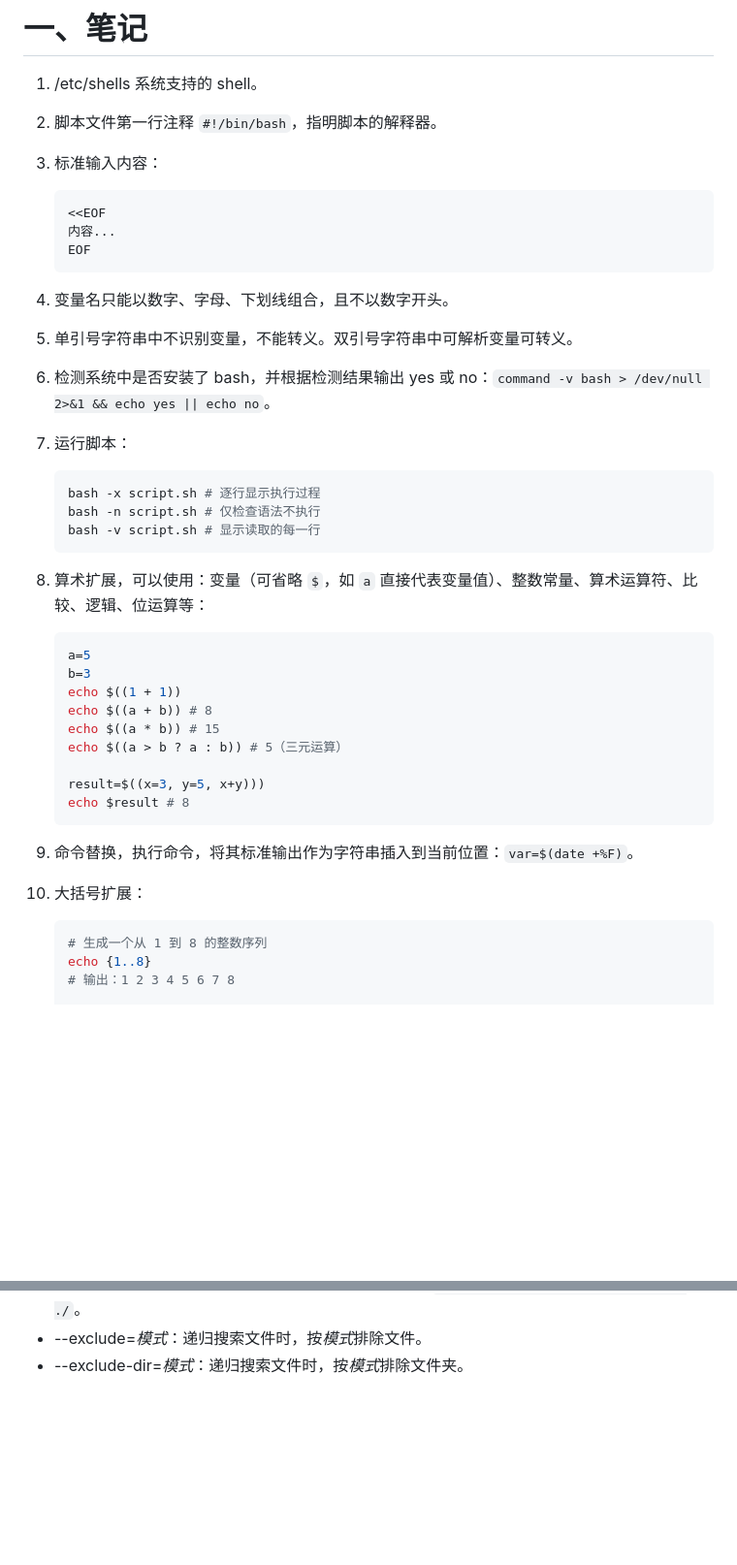
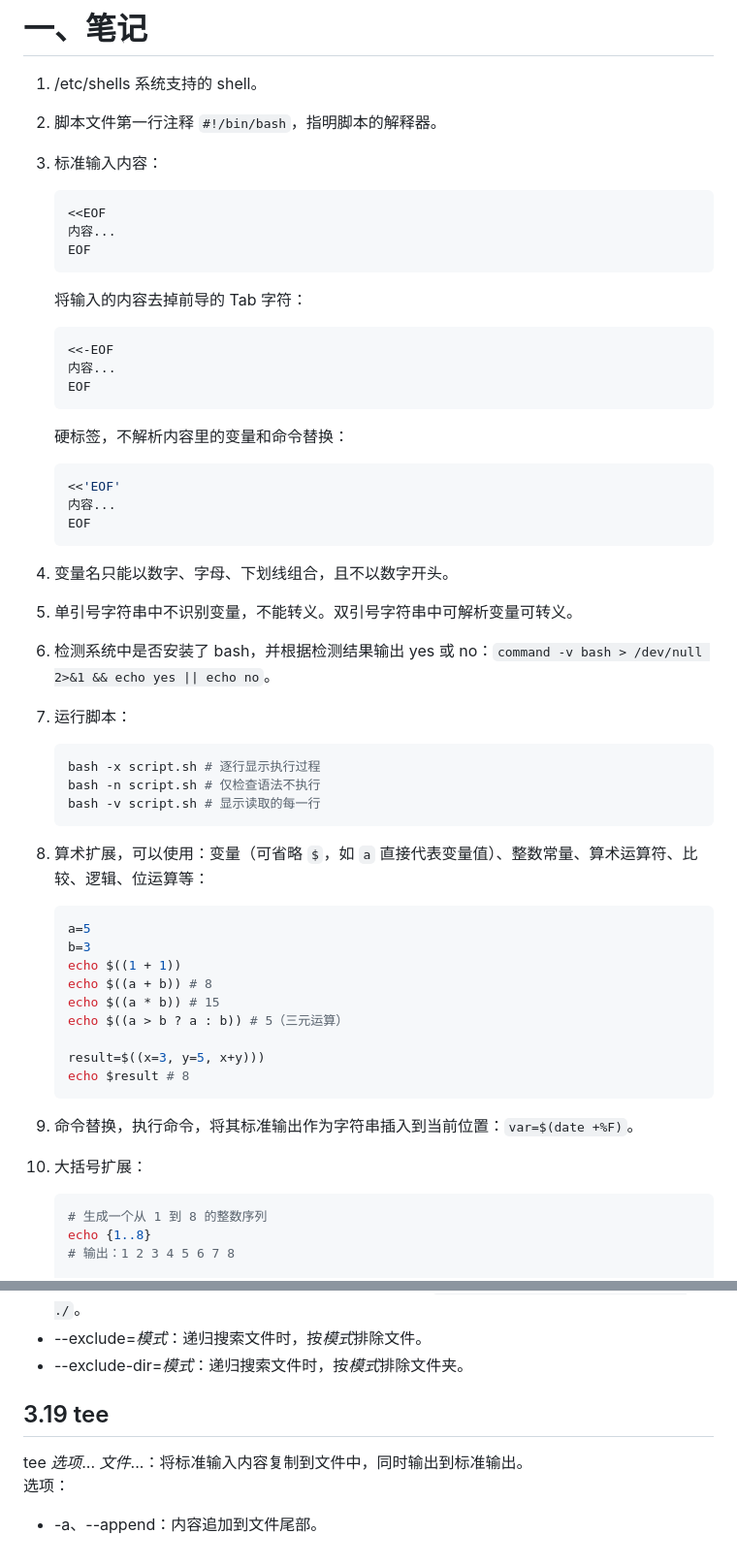
Before and after one commit to ivfzhou/my_learning_code, a Markdown page: note/shell/shell.md, 2 parts joined by grey strips. Shown at 97% size. Drawn GitHub-style; blank space fills up the shorter version.

Commit message:
docs(docker,shell): 重构笔记结构并补充命令示例
- 重组 Docker 笔记章节，将安装方式归纳至二级标题，优化配置说明。
- 新增 Shell Here 文档硬引用及 Tab 去除前导功能说明。
- 补充 tee 命令使用说明。
- 修正 Shell 变量引用格式及部分环境变量大小写规范（如 HTTP_PROXY）。
- 优化多行列表及代码块的排版格式，统一缩进风格。

````diff
--- a/note/shell/shell.md
+++ b/note/shell/shell.md
@@ -3,26 +3,35 @@
 1. /etc/shells 系统支持的 shell。
 1. 脚本文件第一行注释 `#!/bin/bash`，指明脚本的解释器。
 1. 标准输入内容：
-
    ```bash
    <<EOF
    内容...
    EOF
    ```
 
+   将输入的内容去掉前导的 Tab 字符：
+   ```bash
+   <<-EOF
+   内容...
+   EOF
+   ```
+
+   硬标签，不解析内容里的变量和命令替换：
+   ```bash
+   <<'EOF'
+   内容...
+   EOF
+   ```
 1. 变量名只能以数字、字母、下划线组合，且不以数字开头。
 1. 单引号字符串中不识别变量，不能转义。双引号字符串中可解析变量可转义。
 1. 检测系统中是否安装了 bash，并根据检测结果输出 yes 或 no：`command -v bash > /dev/null 2>&1 && echo yes || echo no`。
 1. 运行脚本：
-
    ```shell
    bash -x script.sh # 逐行显示执行过程
    bash -n script.sh # 仅检查语法不执行
    bash -v script.sh # 显示读取的每一行
    ```
-
 1. 算术扩展，可以使用：变量（可省略 `$`，如 `a` 直接代表变量值）、整数常量、算术运算符、比较、逻辑、位运算等：
-
    ```bash
    a=5
    b=3
@@ -34,10 +43,8 @@
    result=$((x=3, y=5, x+y)))
    echo $result # 8
    ```
-
 1. 命令替换，执行命令，将其标准输出作为字符串插入到当前位置：`var=$(date +%F)`。
 1. 大括号扩展：
-
     ```bash
     # 生成一个从 1 到 8 的整数序列
     echo {1..8}
@@ -937,3 +874,9 @@ grep *选项*... *模式* *文件、文件夹*...
 - --include=*模式*：递归搜索文件时，按*模式*过滤。例如 `grep -r --include="*.txt" "TODO" ./`。
 - --exclude=*模式*：递归搜索文件时，按*模式*排除文件。
 - --exclude-dir=*模式*：递归搜索文件时，按*模式*排除文件夹。
+
+## 3.19 tee
+
+tee *选项*... *文件*...：将标准输入内容复制到文件中，同时输出到标准输出。
+选项：
+- -a、--append：内容追加到文件尾部。
````
Also changed, not shown: other parts of note/shell/shell.md (+62 -132 lines), note/docker/docker.md (+140 -165 lines).
